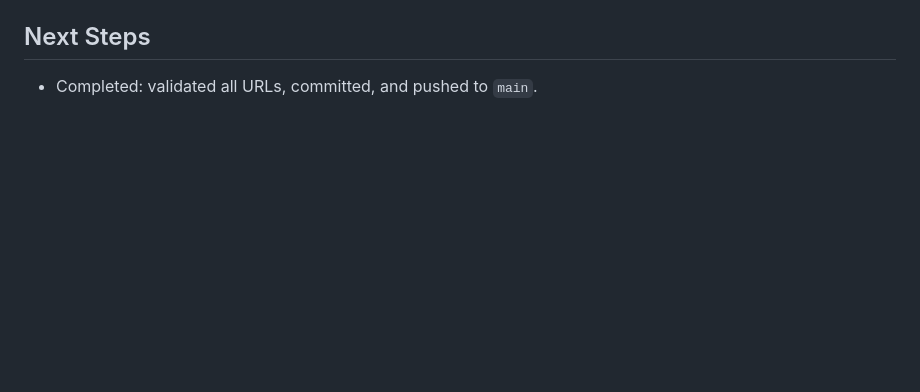
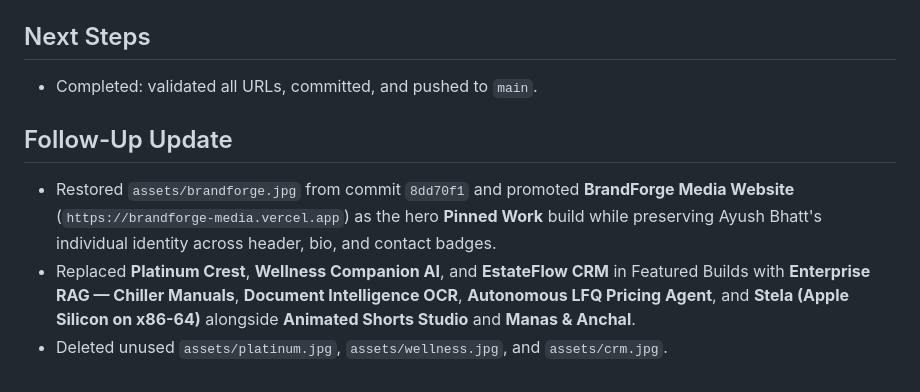
Before and after one commit to baerozgaarmard/baerozgaarmard, a Markdown page: .agent/conversations/conversation-2026-11-25.md, the part around the change. Rendered like a GitHub page; blank space fills up the shorter version.

```diff
--- a/.agent/conversations/conversation-2026-11-25.md
+++ b/.agent/conversations/conversation-2026-11-25.md
@@ -22,3 +22,8 @@ Redesign `baerozgaarmard/README.md` by selecting and combining design patterns f
 
 ## Next Steps
 - Completed: validated all URLs, committed, and pushed to `main`.
+
+## Follow-Up Update
+- Restored `assets/brandforge.jpg` from commit `8dd70f1` and promoted **BrandForge Media Website** (`https://brandforge-media.vercel.app`) as the hero **Pinned Work** build while preserving Ayush Bhatt's individual identity across header, bio, and contact badges.
+- Replaced **Platinum Crest**, **Wellness Companion AI**, and **EstateFlow CRM** in Featured Builds with **Enterprise RAG — Chiller Manuals**, **Document Intelligence OCR**, **Autonomous LFQ Pricing Agent**, and **Stela (Apple Silicon on x86-64)** alongside **Animated Shorts Studio** and **Manas & Anchal**.
+- Deleted unused `assets/platinum.jpg`, `assets/wellness.jpg`, and `assets/crm.jpg`.
```
Also changed, not shown: README.md (+34 -26 lines), assets/brandforge.jpg (added), assets/crm.jpg (deleted), assets/platinum.jpg (deleted), assets/wellness.jpg (deleted).
